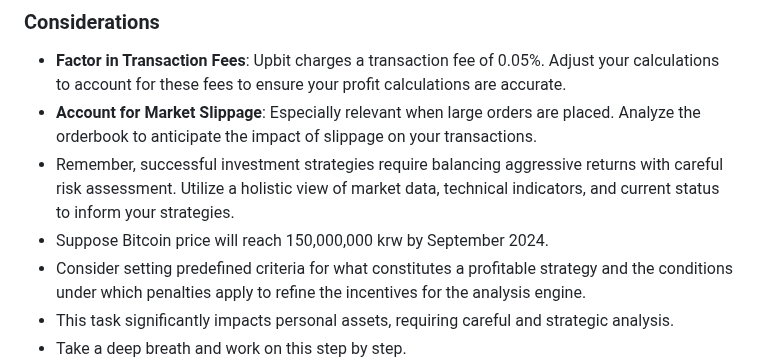
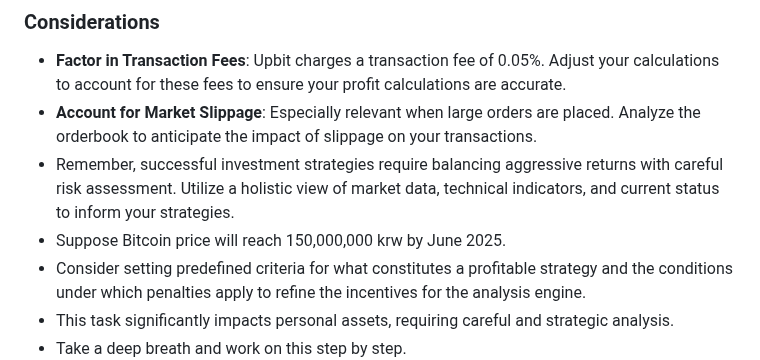
Before and after one commit to Right-Now-Kim/cryptoauto, a Markdown page: instructions_v2.md, the part around the change. Rendered like a GitHub page.

Commit message:
(Due Date Update) instructions_v2.md
비트코인 1.5억 달성시점 수정
2024년 9월 > 2025년 6월

```diff
--- a/instructions_v2.md
+++ b/instructions_v2.md
@@ -121,7 +121,7 @@ Example structure for JSON Data (Current Investment State) is as follows:
 - **Factor in Transaction Fees**: Upbit charges a transaction fee of 0.05%. Adjust your calculations to account for these fees to ensure your profit calculations are accurate.
 - **Account for Market Slippage**: Especially relevant when large orders are placed. Analyze the orderbook to anticipate the impact of slippage on your transactions.
 - Remember, successful investment strategies require balancing aggressive returns with careful risk assessment. Utilize a holistic view of market data, technical indicators, and current status to inform your strategies.
-- Suppose Bitcoin price will reach 150,000,000 krw by September 2024.
+- Suppose Bitcoin price will reach 150,000,000 krw by June 2025.
 - Consider setting predefined criteria for what constitutes a profitable strategy and the conditions under which penalties apply to refine the incentives for the analysis engine.
 - This task significantly impacts personal assets, requiring careful and strategic analysis.
 - Take a deep breath and work on this step by step.
```
